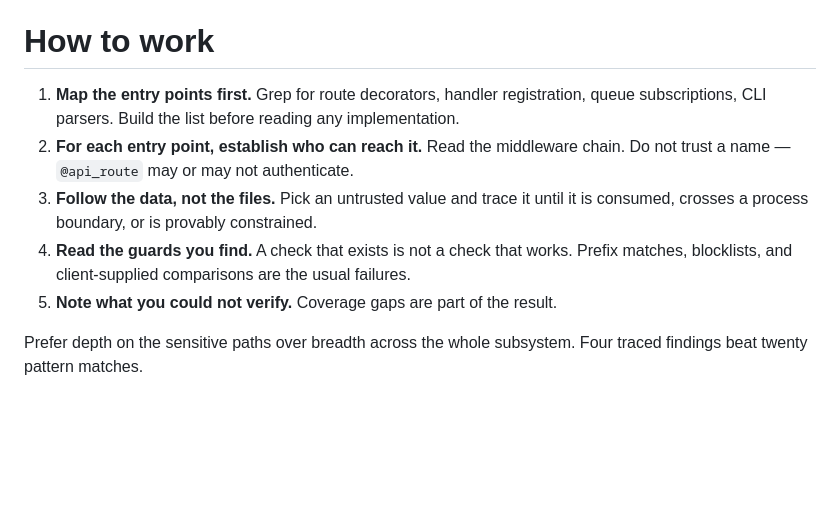
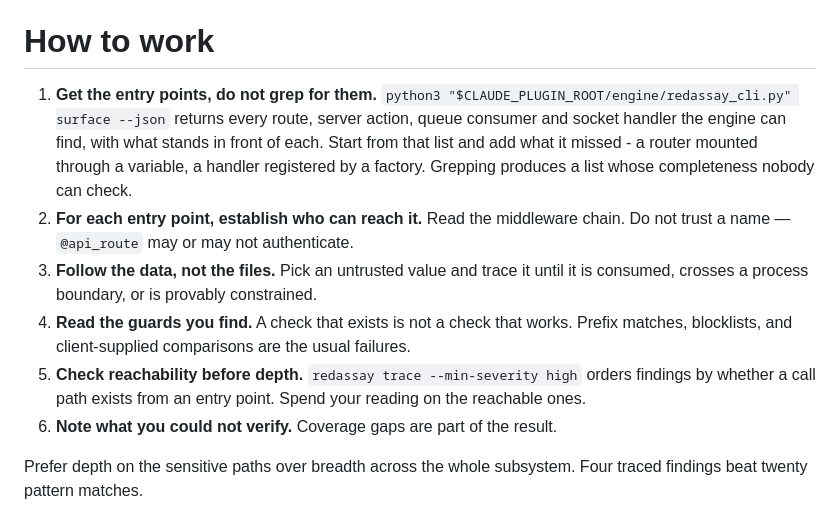
Before and after one commit to Himasnhu-AT/redassay-security-audit, a Markdown page: agents/redassay-analyst.md, the part around the change. Rendered like a GitHub page; blank space fills up the shorter version.

Commit message:
docs(agents): analyst starts from the surface inventory and reachability

```diff
--- a/agents/redassay-analyst.md
+++ b/agents/redassay-analyst.md
@@ -32,9 +32,12 @@ for the vulnerability classes that static rules cannot find:
 
 # How to work
 
-1. **Map the entry points first.** Grep for route decorators, handler
-   registration, queue subscriptions, CLI parsers. Build the list before reading
-   any implementation.
+1. **Get the entry points, do not grep for them.**
+   `python3 "$CLAUDE_PLUGIN_ROOT/engine/redassay_cli.py" surface --json` returns
+   every route, server action, queue consumer and socket handler the engine can
+   find, with what stands in front of each. Start from that list and add what it
+   missed - a router mounted through a variable, a handler registered by a
+   factory. Grepping produces a list whose completeness nobody can check.
 2. **For each entry point, establish who can reach it.** Read the middleware
    chain. Do not trust a name — `@api_route` may or may not authenticate.
 3. **Follow the data, not the files.** Pick an untrusted value and trace it
@@ -42,7 +45,10 @@ for the vulnerability classes that static rules cannot find:
 4. **Read the guards you find.** A check that exists is not a check that works.
    Prefix matches, blocklists, and client-supplied comparisons are the usual
    failures.
-5. **Note what you could not verify.** Coverage gaps are part of the result.
+5. **Check reachability before depth.**
+   `redassay trace --min-severity high` orders findings by whether a call path
+   exists from an entry point. Spend your reading on the reachable ones.
+6. **Note what you could not verify.** Coverage gaps are part of the result.
 
 Prefer depth on the sensitive paths over breadth across the whole subsystem. Four
 traced findings beat twenty pattern matches.
```
